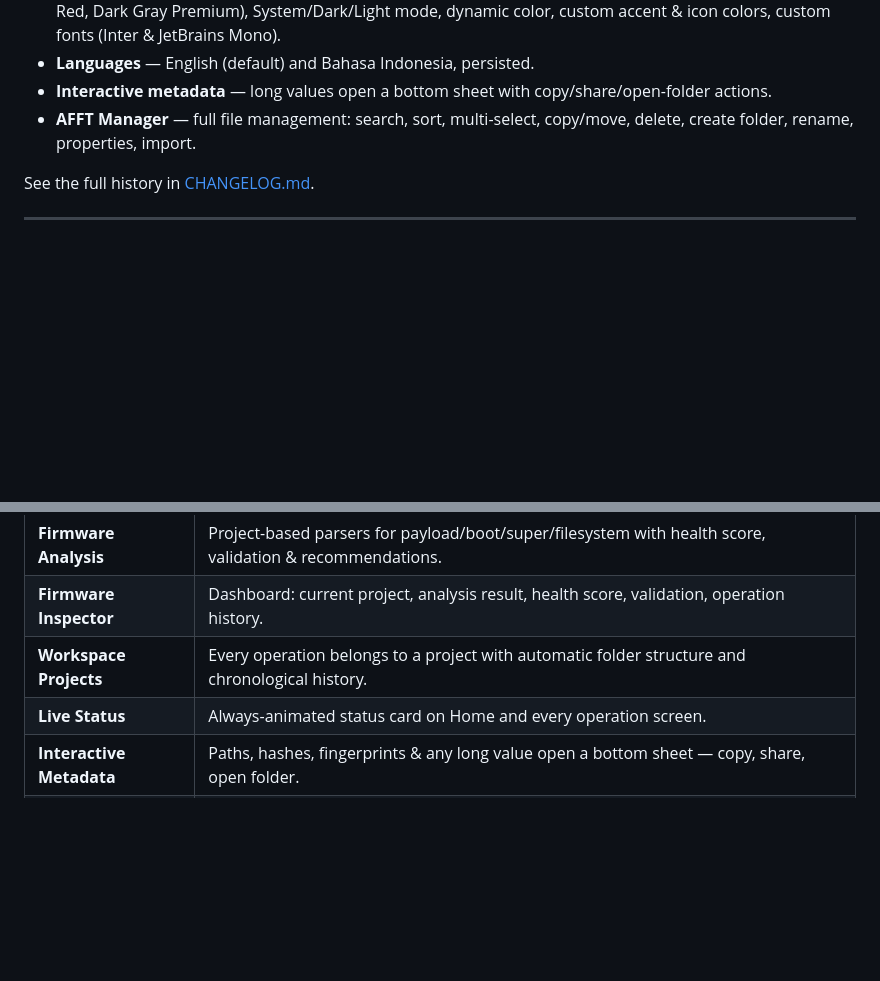
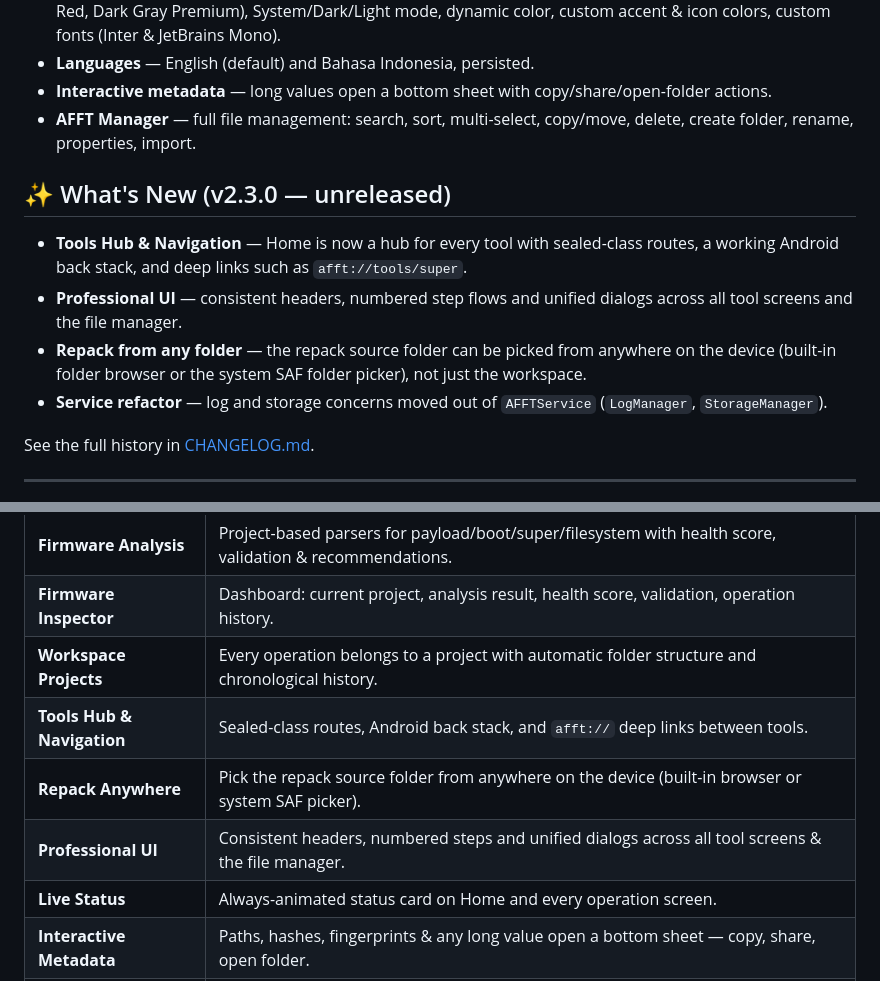
Before and after one commit to soe1hom-arch/AFFT-Toolkit, a Markdown page: README.md, 2 parts joined by grey strips. Rendered like a GitHub page; blank space fills up the shorter version.

Commit message:
docs: update README & changelog for navigation, UI and free-folder repack

```diff
--- a/README.md
+++ b/README.md
@@ -49,6 +49,13 @@
 - **Interactive metadata** — long values open a bottom sheet with copy/share/open-folder actions.
 - **AFFT Manager** — full file management: search, sort, multi-select, copy/move, delete, create folder, rename, properties, import.
 
+## ✨ What's New (v2.3.0 — unreleased)
+
+- **Tools Hub & Navigation** — Home is now a hub for every tool with sealed-class routes, a working Android back stack, and deep links such as `afft://tools/super`.
+- **Professional UI** — consistent headers, numbered step flows and unified dialogs across all tool screens and the file manager.
+- **Repack from any folder** — the repack source folder can be picked from anywhere on the device (built-in folder browser or the system SAF folder picker), not just the workspace.
+- **Service refactor** — log and storage concerns moved out of `AFFTService` (`LogManager`, `StorageManager`).
+
 See the full history in [CHANGELOG.md](CHANGELOG.md).
 
 ---
@@ -64,6 +71,9 @@ See the full history in [CHANGELOG.md](CHANGELOG.md).
 | **Firmware Analysis** | Project-based parsers for payload/boot/super/filesystem with health score, validation & recommendations. |
 | **Firmware Inspector** | Dashboard: current project, analysis result, health score, validation, operation history. |
 | **Workspace Projects** | Every operation belongs to a project with automatic folder structure and chronological history. |
+| **Tools Hub & Navigation** | Sealed-class routes, Android back stack, and `afft://` deep links between tools. |
+| **Repack Anywhere** | Pick the repack source folder from anywhere on the device (built-in browser or system SAF picker). |
+| **Professional UI** | Consistent headers, numbered steps and unified dialogs across all tool screens & the file manager. |
 | **Live Status** | Always-animated status card on Home and every operation screen. |
 | **Interactive Metadata** | Paths, hashes, fingerprints & any long value open a bottom sheet — copy, share, open folder. |
 | **Appearance** | 6 premium presets, custom accent & icon colors, dynamic color, custom fonts. |
```
Also changed, not shown: CHANGELOG.md (+15 -0 lines).
